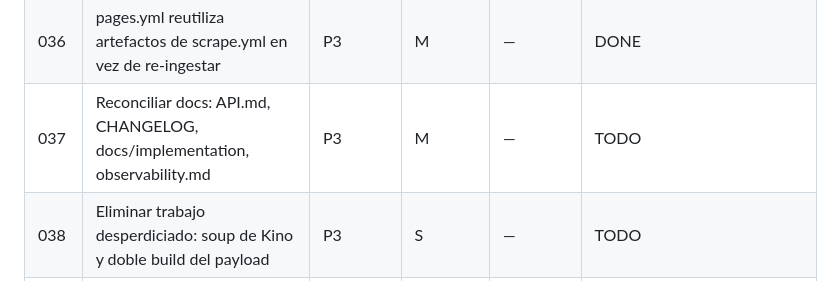
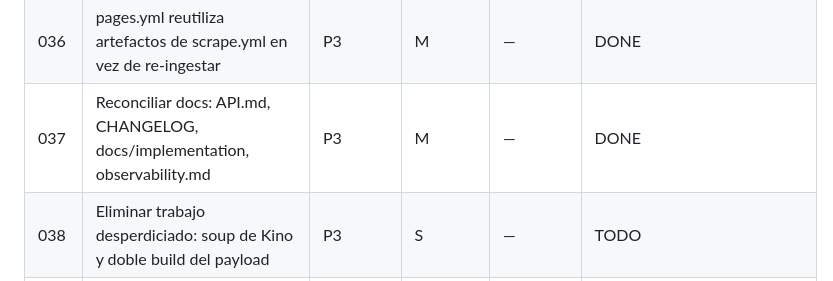
Before and after one commit to cortega26/polla, a Markdown page: plans/README.md, the part around the change. GitHub-like rendering.

Commit message:
docs(plans): 037 DONE y archivado

```diff
--- a/plans/README.md
+++ b/plans/README.md
@@ -34,7 +34,7 @@ su fila al terminar.
 | 034 | `make ready` sin `git add .` previo; pre-commit en requirements-dev | P3 | S | — | DONE |
 | 035 | Alinear invocaciones de mypy y `ruff format --check` en todos los gates | P3 | S | — | DONE |
 | 036 | pages.yml reutiliza artefactos de scrape.yml en vez de re-ingestar | P3 | M | — | DONE |
-| 037 | Reconciliar docs: API.md, CHANGELOG, docs/implementation, observability.md | P3 | M | — | TODO |
+| 037 | Reconciliar docs: API.md, CHANGELOG, docs/implementation, observability.md | P3 | M | — | DONE |
 | 038 | Eliminar trabajo desperdiciado: soup de Kino y doble build del payload | P3 | S | — | TODO |
 | 039 | Registro único de categorías Kino (drift de "Kino Gran Sueldo") | P3 | M | — | TODO |
 | 040 | Consolidar los 4 parsers/formatters es-CL en `polla_app/numbers.py` | P3 | M | — | TODO |
```
Also changed, not shown: plans/archive/037-docs-reconcile.md (renamed from plans/037-docs-reconcile.md).
